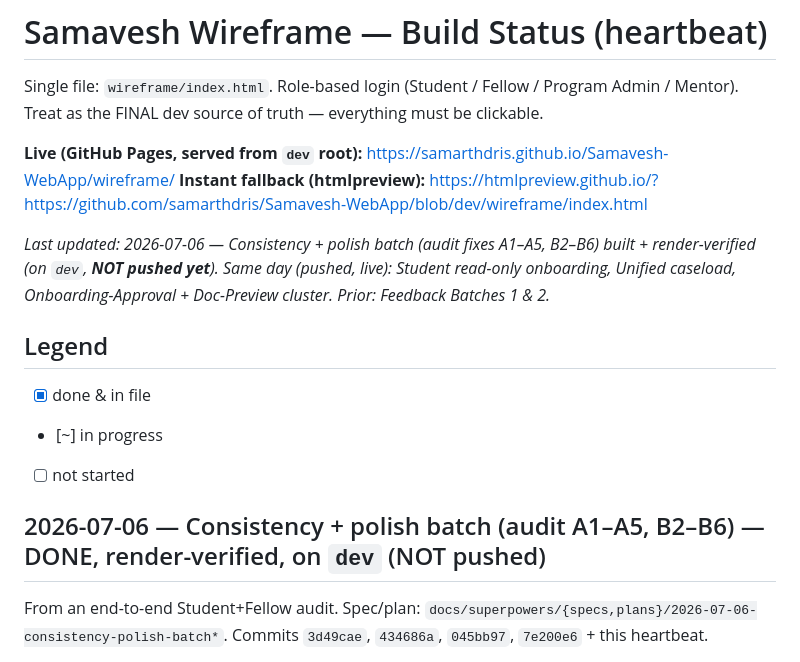
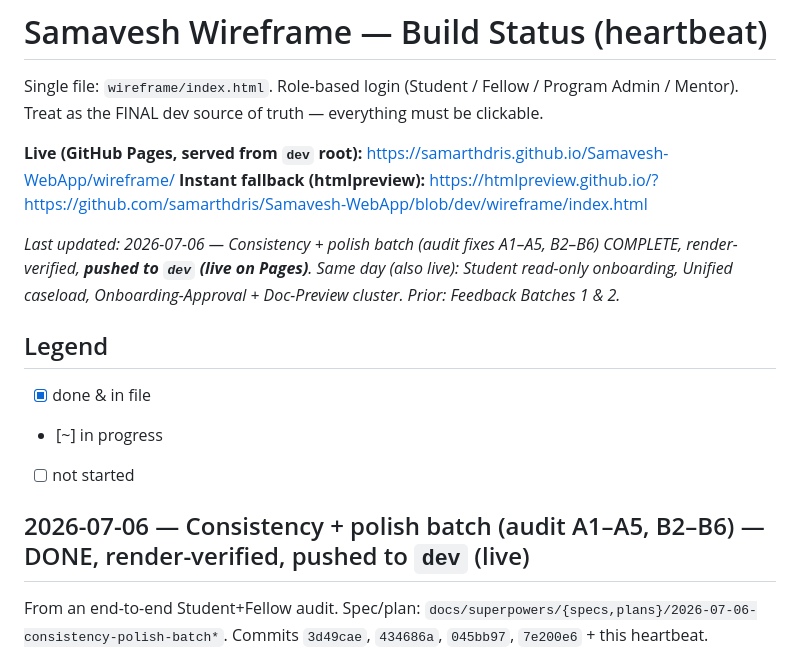
Before and after one commit to samarthdris/Samavesh-WebApp, a Markdown page: wireframe/BUILD_STATUS.md, the part around the change. Rendered like a GitHub page.

Commit message:
Heartbeat: mark consistency + polish batch pushed/live on dev
Co-Authored-By: Claude Opus 4.8 <noreply@anthropic.com>

```diff
--- a/wireframe/BUILD_STATUS.md
+++ b/wireframe/BUILD_STATUS.md
@@ -5,14 +5,14 @@ Single file: `wireframe/index.html`. Role-based login (Student / Fellow / Progra
 **Live (GitHub Pages, served from `dev` root):** https://samarthdris.github.io/Samavesh-WebApp/wireframe/
 **Instant fallback (htmlpreview):** https://htmlpreview.github.io/?https://github.com/samarthdris/Samavesh-WebApp/blob/dev/wireframe/index.html
 
-_Last updated: 2026-07-06 — Consistency + polish batch (audit fixes A1–A5, B2–B6) built + render-verified (on `dev`, **NOT pushed yet**). Same day (pushed, live): Student read-only onboarding, Unified caseload, Onboarding-Approval + Doc-Preview cluster. Prior: Feedback Batches 1 & 2._
+_Last updated: 2026-07-06 — Consistency + polish batch (audit fixes A1–A5, B2–B6) COMPLETE, render-verified, **pushed to `dev` (live on Pages)**. Same day (also live): Student read-only onboarding, Unified caseload, Onboarding-Approval + Doc-Preview cluster. Prior: Feedback Batches 1 & 2._
 
 ## Legend
 - [x] done & in file
 - [~] in progress
 - [ ] not started
 
-## 2026-07-06 — Consistency + polish batch (audit A1–A5, B2–B6) — DONE, render-verified, on `dev` (NOT pushed)
+## 2026-07-06 — Consistency + polish batch (audit A1–A5, B2–B6) — DONE, render-verified, pushed to `dev` (live)
 
 From an end-to-end Student+Fellow audit. Spec/plan: `docs/superpowers/{specs,plans}/2026-07-06-consistency-polish-batch*`. Commits `3d49cae`, `434686a`, `045bb97`, `7e200e6` + this heartbeat.
 
```
